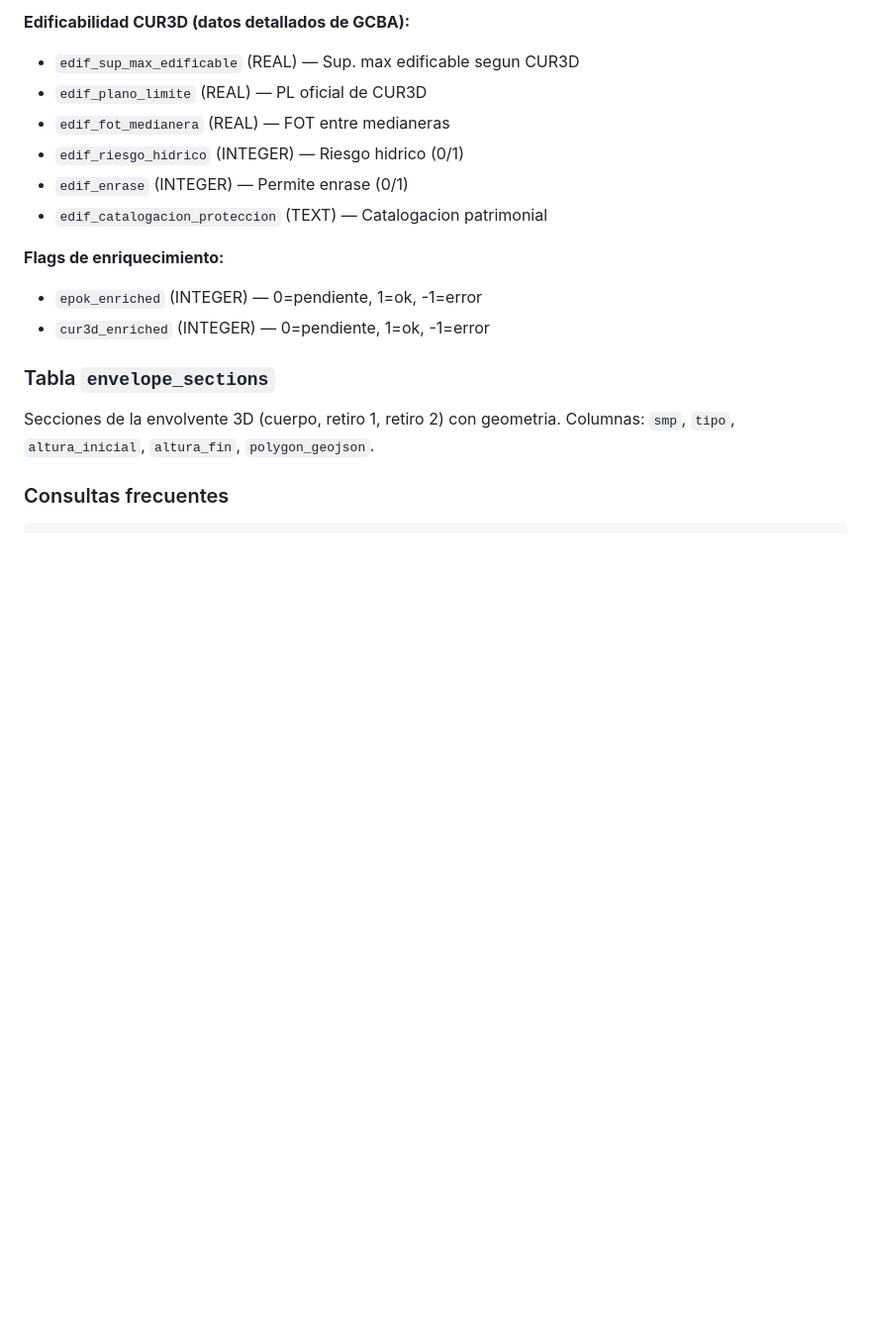
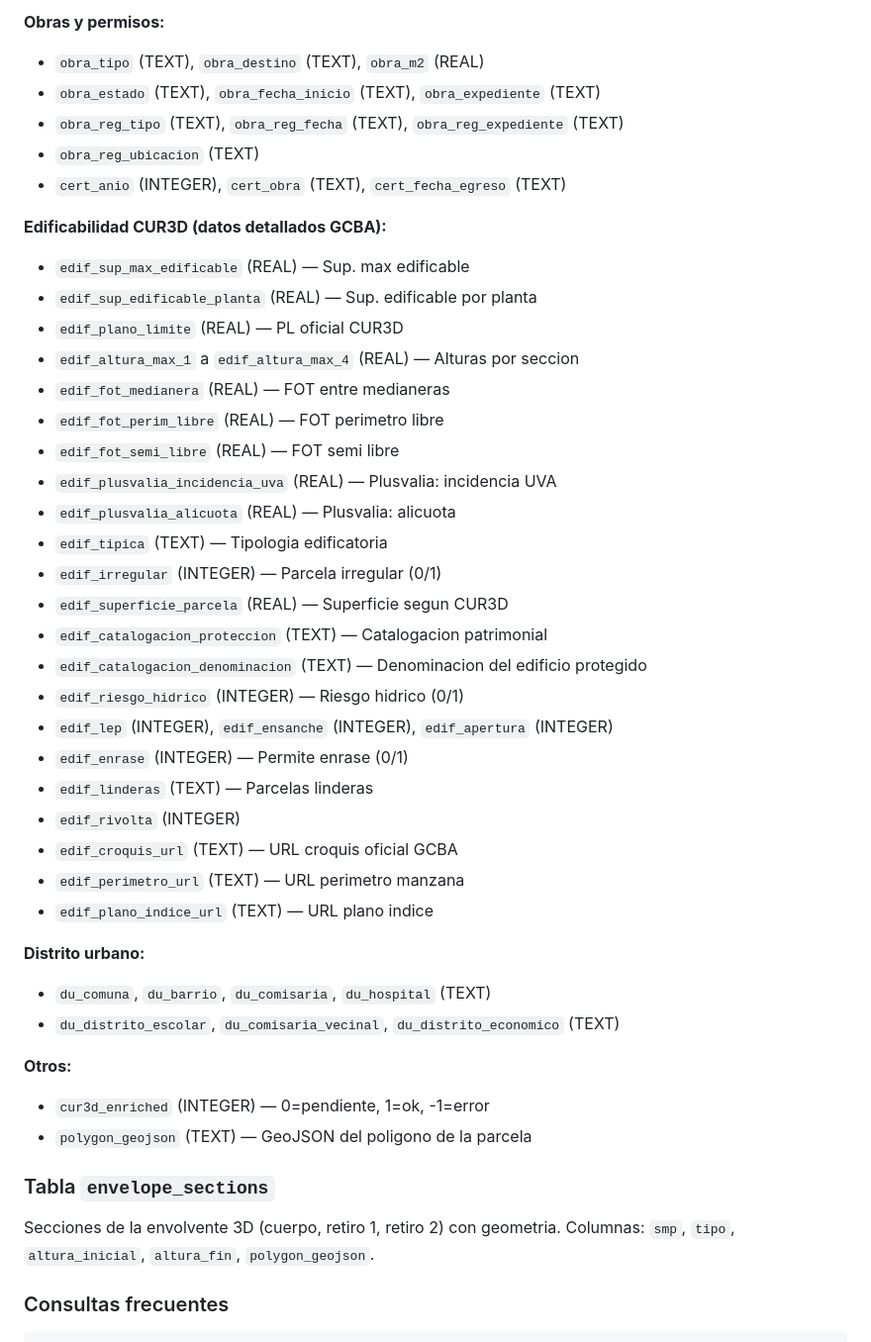
Before and after one commit to karendmarini-lab/normativa-caba, a Markdown page: normativa/CLAUDE.md, the part around one of its changes. Shown at 99% size. Drawn GitHub-style; blank space fills up the shorter version.

```diff
--- a/normativa/CLAUDE.md
+++ b/normativa/CLAUDE.md
@@ -77,15 +98,42 @@ Tabla principal: `parcelas` (~280.000 filas). Tabla secundaria: `envelope_sectio
 
-**Edificabilidad CUR3D (datos detallados de GCBA):**
-- `edif_sup_max_edificable` (REAL) — Sup. max edificable segun CUR3D
-- `edif_plano_limite` (REAL) — PL oficial de CUR3D
+**Obras y permisos:**
+- `obra_tipo` (TEXT), `obra_destino` (TEXT), `obra_m2` (REAL)
+- `obra_estado` (TEXT), `obra_fecha_inicio` (TEXT), `obra_expediente` (TEXT)
+- `obra_reg_tipo` (TEXT), `obra_reg_fecha` (TEXT), `obra_reg_expediente` (TEXT)
+- `obra_reg_ubicacion` (TEXT)
+- `cert_anio` (INTEGER), `cert_obra` (TEXT), `cert_fecha_egreso` (TEXT)
+
+**Edificabilidad CUR3D (datos detallados GCBA):**
+- `edif_sup_max_edificable` (REAL) — Sup. max edificable
+- `edif_sup_edificable_planta` (REAL) — Sup. edificable por planta
+- `edif_plano_limite` (REAL) — PL oficial CUR3D
+- `edif_altura_max_1` a `edif_altura_max_4` (REAL) — Alturas por seccion
 - `edif_fot_medianera` (REAL) — FOT entre medianeras
+- `edif_fot_perim_libre` (REAL) — FOT perimetro libre
+- `edif_fot_semi_libre` (REAL) — FOT semi libre
+- `edif_plusvalia_incidencia_uva` (REAL) — Plusvalia: incidencia UVA
+- `edif_plusvalia_alicuota` (REAL) — Plusvalia: alicuota
+- `edif_tipica` (TEXT) — Tipologia edificatoria
+- `edif_irregular` (INTEGER) — Parcela irregular (0/1)
+- `edif_superficie_parcela` (REAL) — Superficie segun CUR3D
+- `edif_catalogacion_proteccion` (TEXT) — Catalogacion patrimonial
+- `edif_catalogacion_denominacion` (TEXT) — Denominacion del edificio protegido
 - `edif_riesgo_hidrico` (INTEGER) — Riesgo hidrico (0/1)
+- `edif_lep` (INTEGER), `edif_ensanche` (INTEGER), `edif_apertura` (INTEGER)
 - `edif_enrase` (INTEGER) — Permite enrase (0/1)
-- `edif_catalogacion_proteccion` (TEXT) — Catalogacion patrimonial
+- `edif_linderas` (TEXT) — Parcelas linderas
+- `edif_rivolta` (INTEGER)
+- `edif_croquis_url` (TEXT) — URL croquis oficial GCBA
+- `edif_perimetro_url` (TEXT) — URL perimetro manzana
+- `edif_plano_indice_url` (TEXT) — URL plano indice
 
-**Flags de enriquecimiento:**
-- `epok_enriched` (INTEGER) — 0=pendiente, 1=ok, -1=error
+**Distrito urbano:**
+- `du_comuna`, `du_barrio`, `du_comisaria`, `du_hospital` (TEXT)
+- `du_distrito_escolar`, `du_comisaria_vecinal`, `du_distrito_economico` (TEXT)
+
+**Otros:**
 - `cur3d_enriched` (INTEGER) — 0=pendiente, 1=ok, -1=error
+- `polygon_geojson` (TEXT) — GeoJSON del poligono de la parcela
 
 ### Tabla `envelope_sections`
 
```
Also changed, not shown: other parts of normativa/CLAUDE.md (+35 -14 lines).
